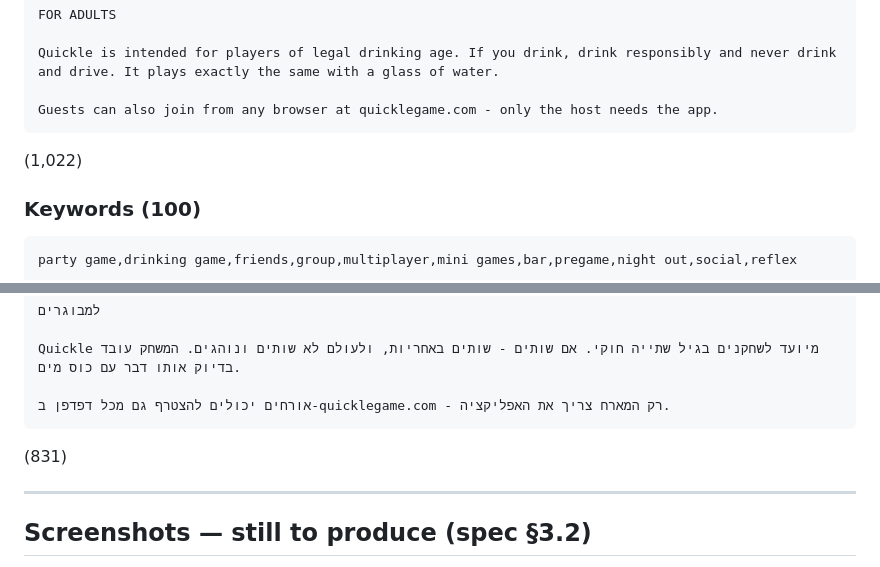
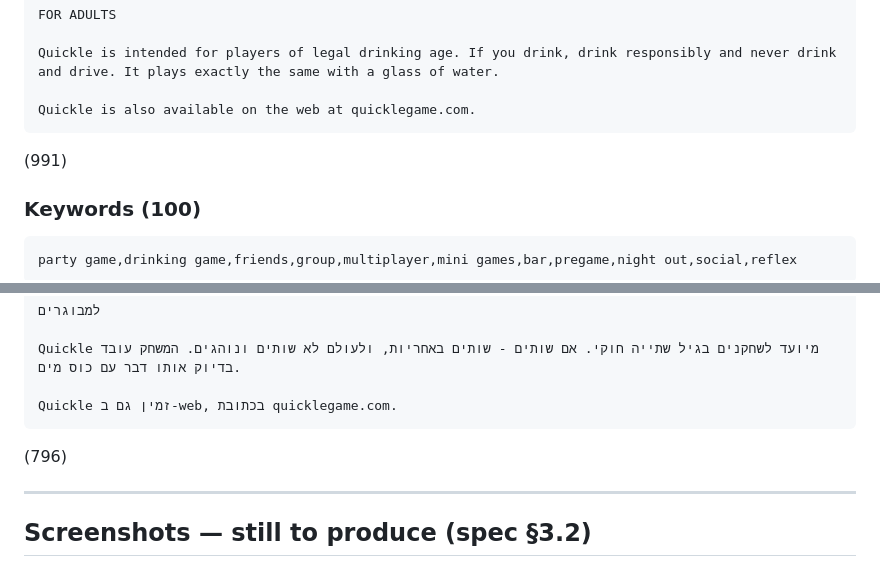
Before and after one commit to giladshavit/sipsync, a Markdown page: docs/store/ios-app-store-listing.md, 2 parts joined by grey strips. GitHub-like rendering.

Commit message:
docs: store copy - Quickle is on the web too, not just for guests (#140)
The host can open a room from quicklegame.com as well, so the closing line
says the game exists on the web rather than framing it as guests-only.
Pushed to App Store Connect.

Co-authored-by: Claude Opus 5 <noreply@anthropic.com>

````diff
--- a/docs/store/ios-app-store-listing.md
+++ b/docs/store/ios-app-store-listing.md
@@ -115,9 +115,9 @@ FOR ADULTS
 
 Quickle is intended for players of legal drinking age. If you drink, drink responsibly and never drink and drive. It plays exactly the same with a glass of water.
 
-Guests can also join from any browser at quicklegame.com - only the host needs the app.
+Quickle is also available on the web at quicklegame.com.
 ```
-(1,022)
+(991)
 
 ### Keywords (100)
 
@@ -203,9 +203,9 @@ Quickle הוא משחק מסיבה לחבורת חברים, עם טלפון בכ
 
 Quickle מיועד לשחקנים בגיל שתייה חוקי. אם שותים - שותים באחריות, ולעולם לא שותים ונוהגים. המשחק עובד בדיוק אותו דבר עם כוס מים.
 
-אורחים יכולים להצטרף גם מכל דפדפן ב-quicklegame.com - רק המארח צריך את האפליקציה.
+Quickle זמין גם ב-web, בכתובת quicklegame.com.
 ```
-(831)
+(796)
 
 ---
 
````
